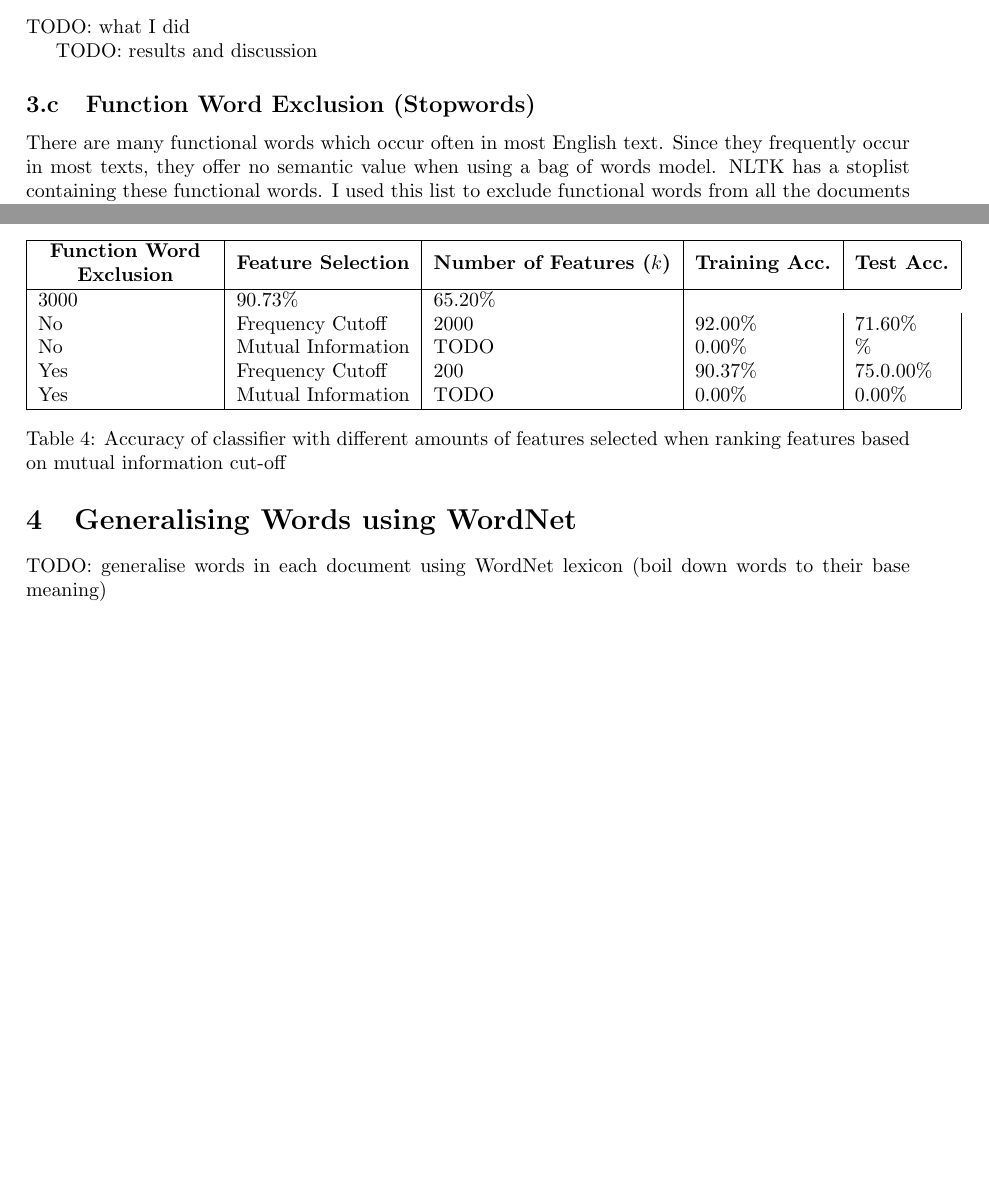
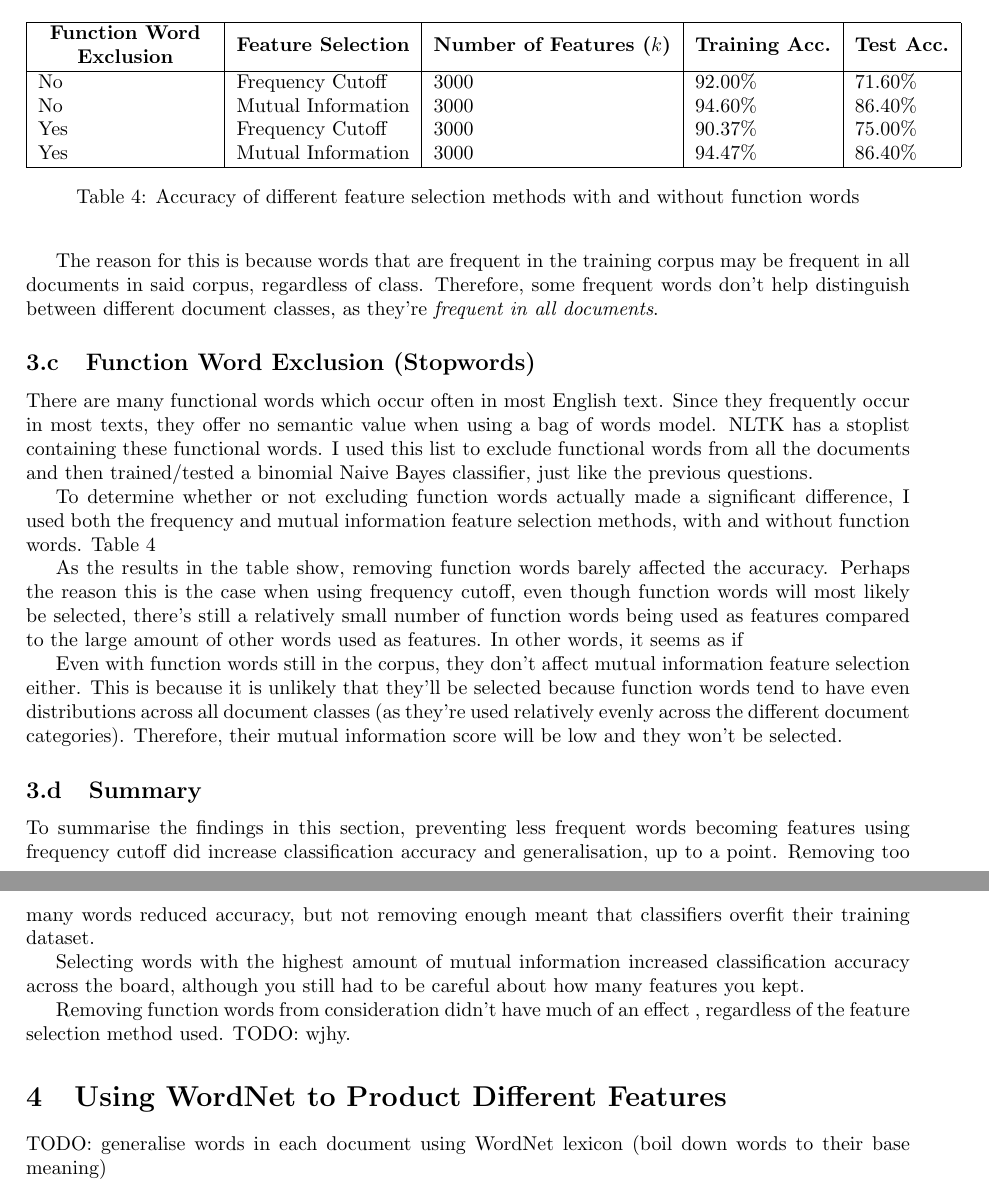
Before and after one commit to DonaldWhyte/notes-natural-language-processing, a LaTeX document (nlp-cw1.tex): two parts of pages 4 and 5 of 8 before the commit and two parts of pages 5 and 6 of 9 after it, joined at a grey line, cut at the place of the change, the shorter picture padded with empty space. Compiled offline with pdfLaTeX.

Commit message:
Added stopword removal to mutual information feature selection program. Also finished the feature selectionmethods section in report.

```diff
--- a/nlp-cw1.tex
+++ b/nlp-cw1.tex
@@ -183,7 +183,9 @@ Therefore, care is needed when picking a value for $k$ so that the classifier ac
 
 \subsection{Mutual Information}
 
-TODO: what I did
+\textbf{Mutual information} is a numerical measure of the mutual dependence between two variables. In the context of text classification, this is the mutual dependence between a \textit{word existing in a document} and the \textit{document's class}. A word having a higher value for mutual information means it is more useful for determining whether or not a document is a particular class.
+
+One way of selecting features would be to compute the amount of mutual information between each word and the "positive" movie review class, and select the $k$ words with the highest mutual information. Table \ref{tab:mutual_information} shows the results of running such a method on the movie review dataset.
 
 \begin{table}
 	\centering
@@ -208,11 +210,15 @@ TODO: what I did
 	\label{tab:mutual_information}
 \end{table}
 
-TODO: results and discussion
+Notice how the classification's accuracy on both the training and test datasets increases, and decreases, in a similar fashion to frequency cut-off as $k$ increases. The difference here is that all of the accuracies presented in this table are higher than than the corresponding accuracies in the frequency cutoff table. This indicates that mutual information is a \textbf{better approach to selecting features than frequency cutoff}, since the accuracies are higher regardless of the value used for $k$.
+
+The reason for this is because words that are frequent in the training corpus may be frequent in all documents in said corpus, regardless of class. Therefore, some frequent words don't help distinguish between different document classes, as they're \textit{frequent in all documents}.
 
 \subsection{Function Word Exclusion (Stopwords)}
 
-There are many functional words which occur often in most English text. Since they frequently occur in most texts, they offer no semantic value when using a bag of words model. NLTK has a stoplist containing these functional words. I used this list to exclude functional words from all the documents and then ran.
+There are many functional words which occur often in most English text. Since they frequently occur in most texts, they offer no semantic value when using a bag of words model. NLTK has a stoplist containing these functional words. I used this list to exclude functional words from all the documents and then trained/tested a binomial Naive Bayes classifier, just like the previous questions.
+
+To determine whether or not excluding function words actually made a significant difference, I used both the frequency and mutual information feature selection methods, with and without function words. Table \ref{tab:function_word_exclusion}
 
 \begin{table}
 	\centering
@@ -225,22 +231,29 @@ There are many functional words which occur often in most English text. Since th
 	 & \textbf{Feature Selection} & \textbf{Number of Features ($k$)}
 	 & \textbf{Training Acc.} & \textbf{Test Acc.} \\
 	\hline
-	3000 & 90.73\% & 65.20\% \\
-	No & Frequency Cutoff & 2000 & 92.00\% & 71.60\% \\
-	No & Mutual Information & TODO & 0.00\% & \% \\
-	Yes & Frequency Cutoff & 200 &  90.37\% & 75.0.00\% \\
-	Yes & Mutual Information & TODO & 0.00\% & 0.00\% \\
+	No & Frequency Cutoff & 3000 & 92.00\% & 71.60\% \\
+	No & Mutual Information & 3000 & 94.60\% & 86.40\% \\
+	Yes & Frequency Cutoff & 3000 &  90.37\% & 75.00\% \\
+	Yes & Mutual Information & 3000 & 94.47\% & 86.40\% \\
 	\hline
 	\end{tabular}
-	\caption{Accuracy of classifier with different amounts of features selected when ranking features based on mutual information cut-off}
-	\label{tab:mutal_information}
+	\caption{Accuracy of different feature selection methods with and without function words}
+	\label{tab:function_word_exclusion}
 \end{table}
 
-TODO: results didn't change that much, because ratios will be quite balanced anyway. Just noise, so can't guarantee which way it'll go.
+As the results in the table show, removing function words barely affected the accuracy. Perhaps the reason this is the case when using frequency cutoff, even though function words will most likely be selected, there's still a relatively small number of function words being used as features compared to the large amount of other words used as features. In other words, it seems as if
 
-TODO: results and discussion
+Even with function words still in the corpus, they don't affect mutual information feature selection either. This is because it is unlikely that they'll be selected because function words tend to have even distributions across all document classes (as they're used relatively evenly across the different document categories). Therefore, their mutual information score will be low and they won't be selected.
 
-\section{Generalising Words using WordNet}
+\subsection{Summary}
+
+To summarise the findings in this section, preventing less frequent words becoming features using frequency cutoff did increase classification accuracy and generalisation, up to a point. Removing too many words reduced accuracy, but not removing enough meant that classifiers overfit their training dataset.
+
+Selecting words with the highest amount of mutual information increased classification accuracy across the board, although you still had to be careful about how many features you kept.
+
+Removing function words from consideration didn't have much of an effect , regardless of the feature selection method used. TODO: wjhy.
+
+\section{Using WordNet to Product Different Features}
 
 TODO: generalise words in each document using WordNet lexicon (boil down words to their base meaning)
 
```
Also changed, not shown: 1 other file.
